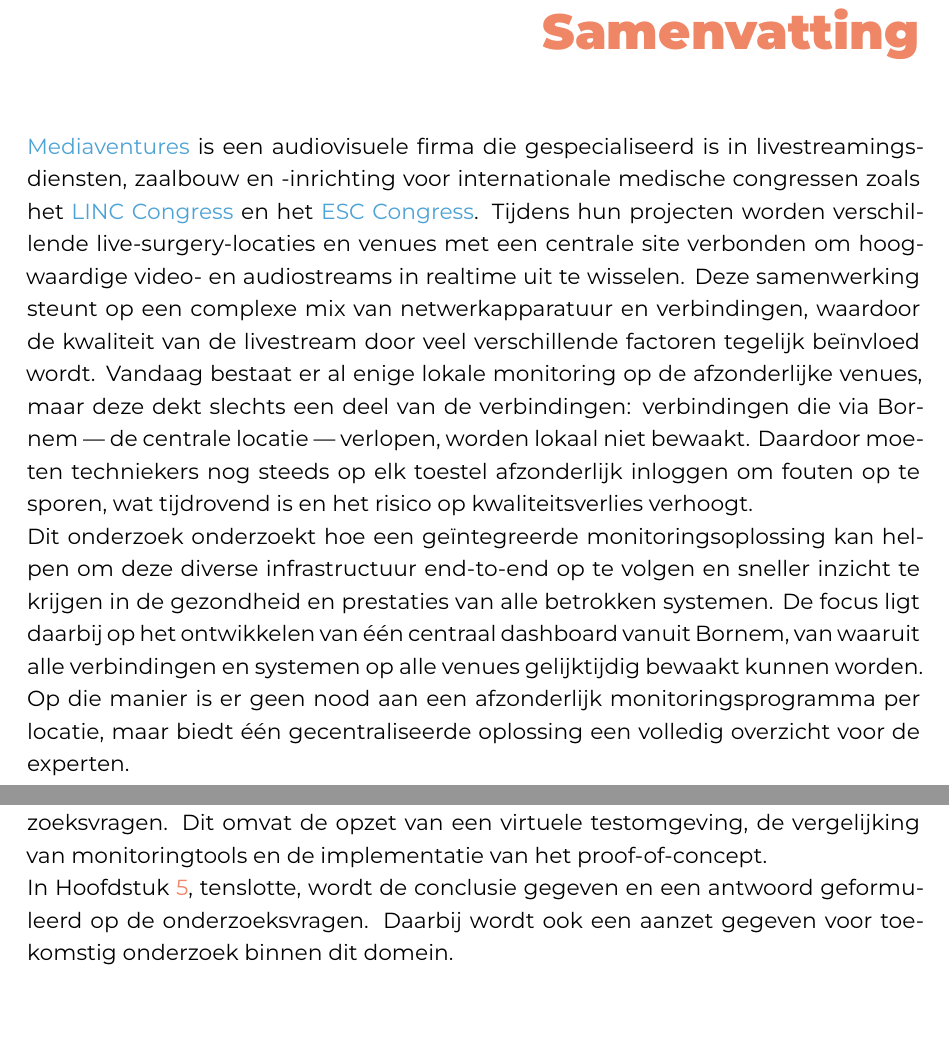
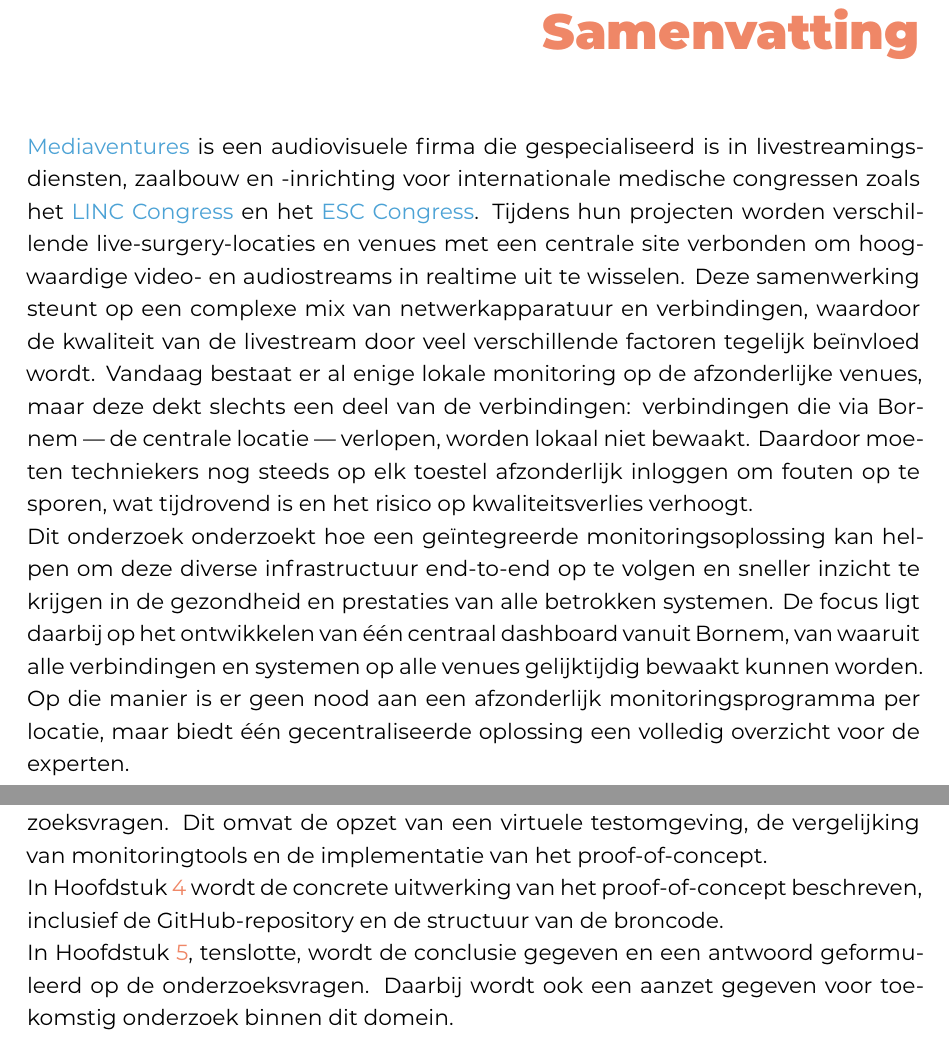
Before and after one commit to EmielVandenberghe/latex-hogent-bachproef-main, a LaTeX thesis (bachproef/VandenbergheEmielBP.tex, which reads bachproef/inleiding.tex, bachproef/samenvatting.tex): two parts of pages 4 and 12 of 31, joined at a grey line, cut so that both start at the same text. Compiled offline with XeLaTeX; a LaTeX package or settings file that is missing is left out.

Commit message:
doorkliklinks

```diff
--- a/bachproef/inleiding.tex
+++ b/bachproef/inleiding.tex
@@ -55,4 +55,6 @@ In Hoofdstuk~\ref{ch:stand-van-zaken} wordt een overzicht gegeven van de stand v
 
 In Hoofdstuk~\ref{ch:methodologie} wordt de methodologie toegelicht en worden de gebruikte onderzoekstechnieken besproken om een antwoord te kunnen formuleren op de onderzoeksvragen. Dit omvat de opzet van een virtuele testomgeving, de vergelijking van monitoringtools en de implementatie van het proof-of-concept.
 
+In Hoofdstuk~\ref{ch:poc} wordt de concrete uitwerking van het proof-of-concept beschreven, inclusief de GitHub-repository en de structuur van de broncode.
+
 In Hoofdstuk~\ref{ch:conclusie}, tenslotte, wordt de conclusie gegeven en een antwoord geformuleerd op de onderzoeksvragen. Daarbij wordt ook een aanzet gegeven voor toekomstig onderzoek binnen dit domein.
--- a/bachproef/samenvatting.tex
+++ b/bachproef/samenvatting.tex
@@ -45,6 +45,6 @@
 
 \chapter*{\IfLanguageName{dutch}{Samenvatting}{Abstract}}
 
-{\href{https://mediaventures.be/}{Mediaventures}} is een audiovisuele firma die gespecialiseerd is in livestreamingsdiensten, zaalbouw en -inrichting voor internationale medische congressen zoals het \href{https://www.linkforwoundhealing.info/en/events/2025/link-for-wound-healing-congress-2025}{LINC Congress} en het \href{https://www.escardio.org/Congresses-Events/ESC-Congress}{ESC Congress}. Tijdens hun projecten worden verschillende live-surgery-locaties en venues met een centrale site verbonden om hoogwaardige video- en audiostreams in realtime uit te wisselen. Deze samenwerking steunt op een complexe mix van netwerkapparatuur en verbindingen, waardoor de kwaliteit van de livestream door veel verschillende factoren tegelijk beïnvloed wordt. Vandaag bestaat er al enige lokale monitoring op de afzonderlijke venues, maar deze dekt slechts een deel van de verbindingen: verbindingen die via Bornem — de centrale locatie — verlopen, worden lokaal niet bewaakt. Daardoor moeten techniekers nog steeds op elk toestel afzonderlijk inloggen om fouten op te sporen, wat tijdrovend is en het risico op kwaliteitsverlies verhoogt.
+\href{https://mediaventures.be/}{Mediaventures} is een audiovisuele firma die gespecialiseerd is in livestreamingsdiensten, zaalbouw en -inrichting voor internationale medische congressen zoals het \href{https://www.linkforwoundhealing.info/en/events/2025/link-for-wound-healing-congress-2025}{LINC Congress} en het \href{https://www.escardio.org/Congresses-Events/ESC-Congress}{ESC Congress}. Tijdens hun projecten worden verschillende live-surgery-locaties en venues met een centrale site verbonden om hoogwaardige video- en audiostreams in realtime uit te wisselen. Deze samenwerking steunt op een complexe mix van netwerkapparatuur en verbindingen, waardoor de kwaliteit van de livestream door veel verschillende factoren tegelijk beïnvloed wordt. Vandaag bestaat er al enige lokale monitoring op de afzonderlijke venues, maar deze dekt slechts een deel van de verbindingen: verbindingen die via Bornem — de centrale locatie — verlopen, worden lokaal niet bewaakt. Daardoor moeten techniekers nog steeds op elk toestel afzonderlijk inloggen om fouten op te sporen, wat tijdrovend is en het risico op kwaliteitsverlies verhoogt.
 
 Dit onderzoek onderzoekt hoe een geïntegreerde monitoringsoplossing kan helpen om deze diverse infrastructuur end-to-end op te volgen en sneller inzicht te krijgen in de gezondheid en prestaties van alle betrokken systemen. De focus ligt daarbij op het ontwikkelen van één centraal dashboard vanuit Bornem, van waaruit alle verbindingen en systemen op alle venues gelijktijdig bewaakt kunnen worden. Op die manier is er geen nood aan een afzonderlijk monitoringsprogramma per locatie, maar biedt één gecentraliseerde oplossing een volledig overzicht voor de experten.
```
